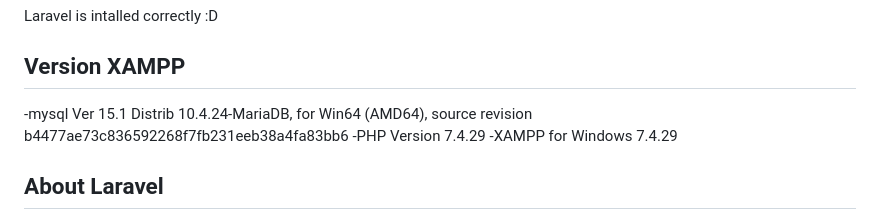
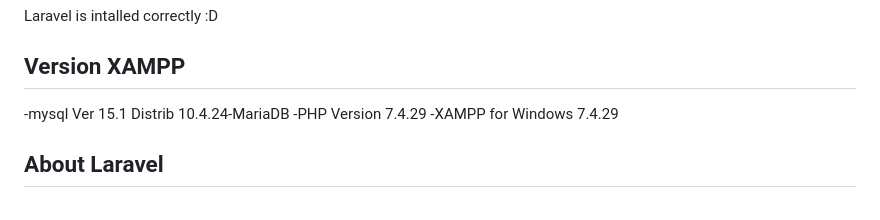
Before and after one commit to Erik-Jonathan-Perez-Flores/LARAVELweb, a Markdown page: README.md, the part around the change. Rendered like a GitHub page.

```diff
--- a/README.md
+++ b/README.md
@@ -18,7 +18,7 @@
 Laravel is intalled correctly :D
 ## Version XAMPP
 
--mysql  Ver 15.1 Distrib 10.4.24-MariaDB, for Win64 (AMD64), source revision b4477ae73c836592268f7fb231eeb38a4fa83bb6
+-mysql  Ver 15.1 Distrib 10.4.24-MariaDB
 -PHP Version 7.4.29
 -XAMPP for Windows 7.4.29
 
```
